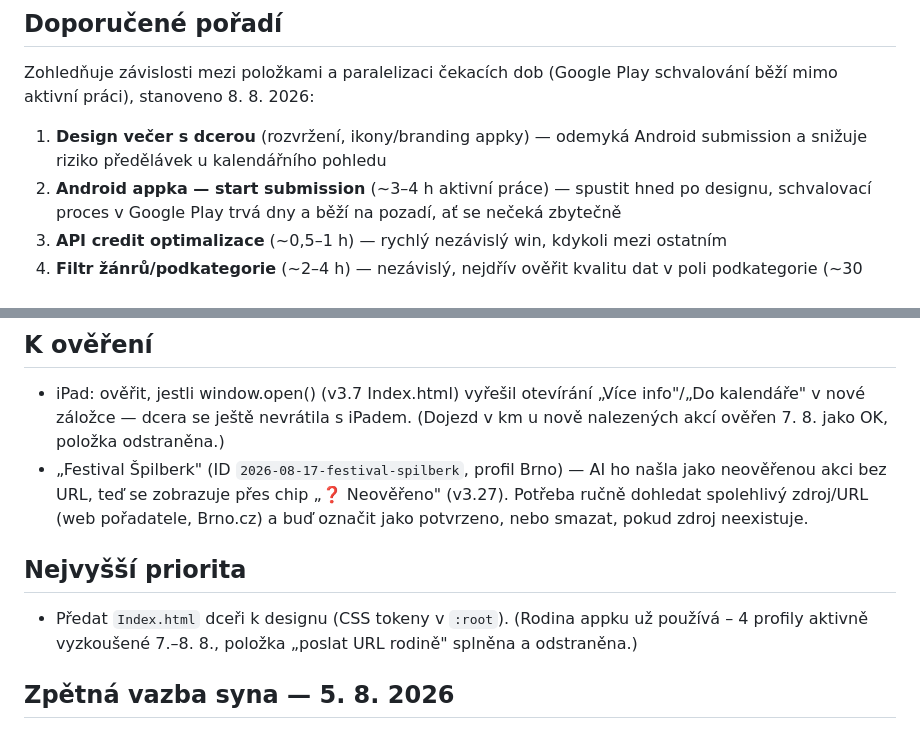
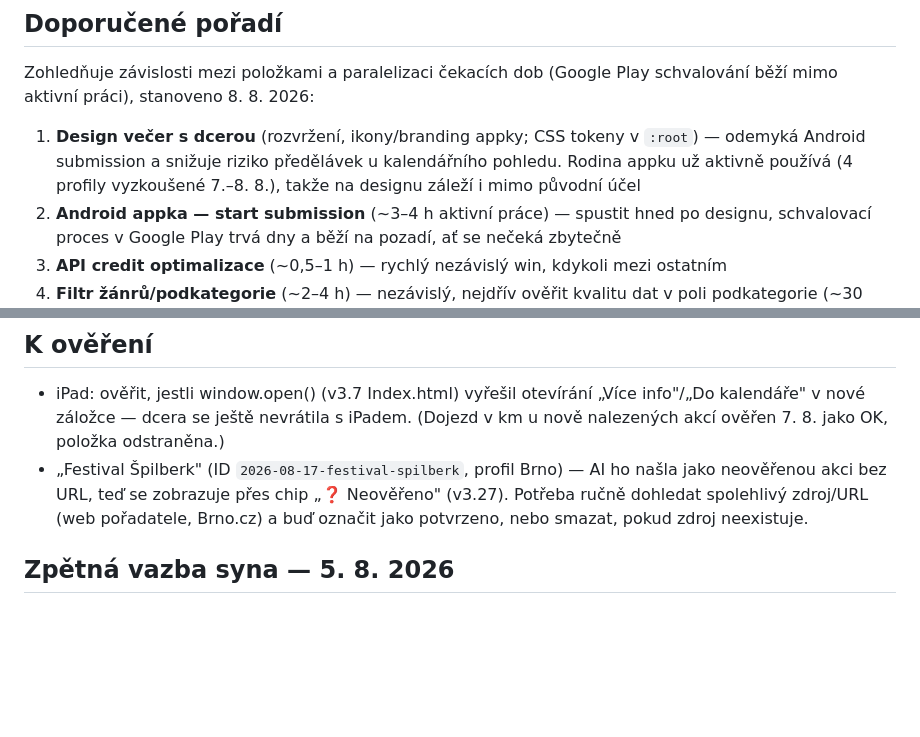
Before and after one commit to Akimto01/Kulturni_radar, a Markdown page: Docs/BACKLOG.md, 2 parts joined by grey strips. Drawn GitHub-style; blank space fills up the shorter version.

Commit message:
BACKLOG - sjednocena duplicitni polozka design

```diff
--- a/Docs/BACKLOG.md
+++ b/Docs/BACKLOG.md
@@ -7,9 +7,11 @@ na rozdíl od CHANGELOG.md, který dokumentuje hotové změny.
 Zohledňuje závislosti mezi položkami a paralelizaci čekacích dob
 (Google Play schvalování běží mimo aktivní práci), stanoveno 8. 8. 2026:
 
-1. **Design večer s dcerou** (rozvržení, ikony/branding appky) —
-   odemyká Android submission a snižuje riziko předělávek u
-   kalendářního pohledu
+1. **Design večer s dcerou** (rozvržení, ikony/branding appky; CSS
+   tokeny v `:root`) — odemyká Android submission a snižuje riziko
+   předělávek u kalendářního pohledu. Rodina appku už aktivně
+   používá (4 profily vyzkoušené 7.–8. 8.), takže na designu záleží
+   i mimo původní účel
 2. **Android appka — start submission** (~3–4 h aktivní práce) —
    spustit hned po designu, schvalovací proces v Google Play trvá
    dny a běží na pozadí, ať se nečeká zbytečně
@@ -35,9 +37,6 @@ změně BACKLOGu.
 ## K ověření
 - iPad: ověřit, jestli window.open() (v3.7 Index.html) vyřešil otevírání „Více info"/„Do kalendáře" v nové záložce — dcera se ještě nevrátila s iPadem. (Dojezd v km u nově nalezených akcí ověřen 7. 8. jako OK, položka odstraněna.)
 - „Festival Špilberk" (ID `2026-08-17-festival-spilberk`, profil Brno) — AI ho našla jako neověřenou akci bez URL, teď se zobrazuje přes chip „❓ Neověřeno" (v3.27). Potřeba ručně dohledat spolehlivý zdroj/URL (web pořadatele, Brno.cz) a buď označit jako potvrzeno, nebo smazat, pokud zdroj neexistuje.
-
-## Nejvyšší priorita
-- Předat `Index.html` dceři k designu (CSS tokeny v `:root`). (Rodina appku už používá – 4 profily aktivně vyzkoušené 7.–8. 8., položka „poslat URL rodině" splněna a odstraněna.)
 
 ## Zpětná vazba syna — 5. 8. 2026
 ### Design/rozvržení (patří do dceřina designového večera, ne bodová oprava)
```
